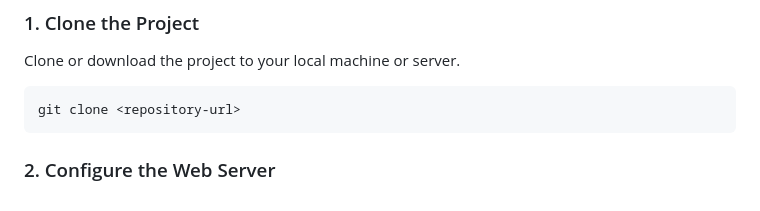
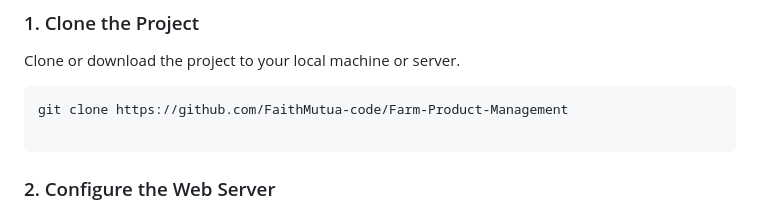
Before and after one commit to FaithMutua-code/Farm-Product-Management, a Markdown page: README.md, the part around the change. GitHub-like rendering.

````diff
--- a/README.md
+++ b/README.md
@@ -36,7 +36,8 @@ To run this project, ensure you have:
 Clone or download the project to your local machine or server.
 
 ```bash
-git clone <repository-url>
+git clone https://github.com/FaithMutua-code/Farm-Product-Management
+
 ```
 
 ### 2. Configure the Web Server
````
